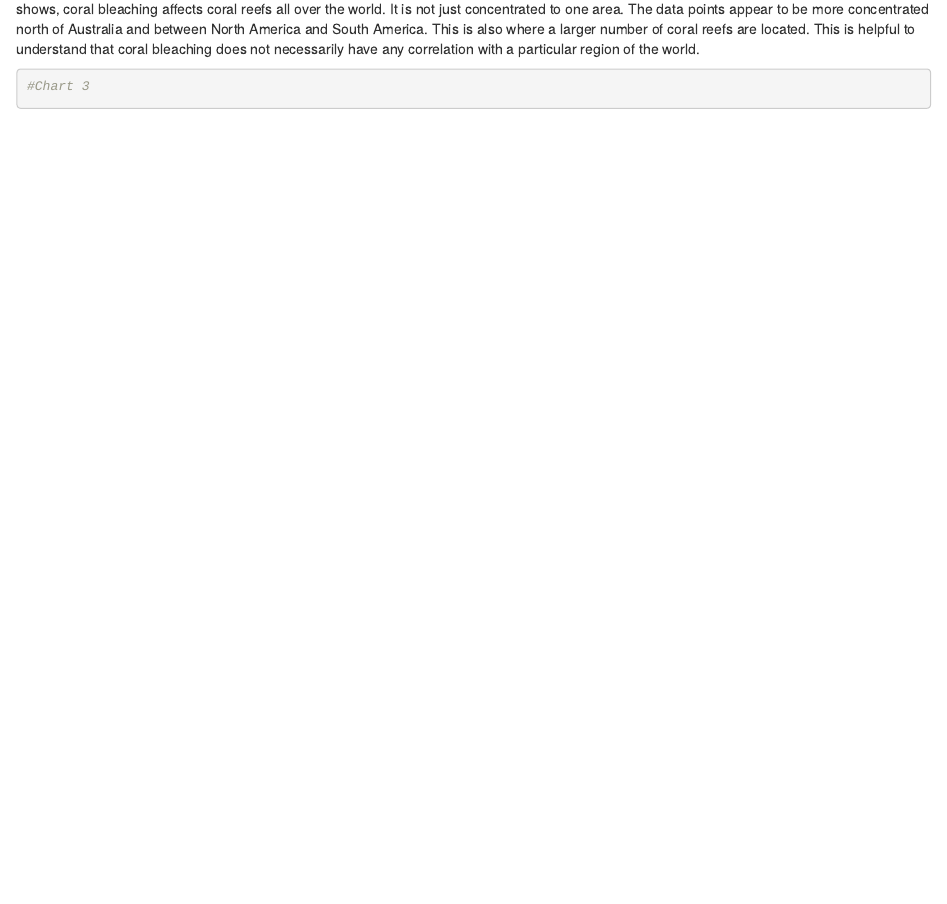
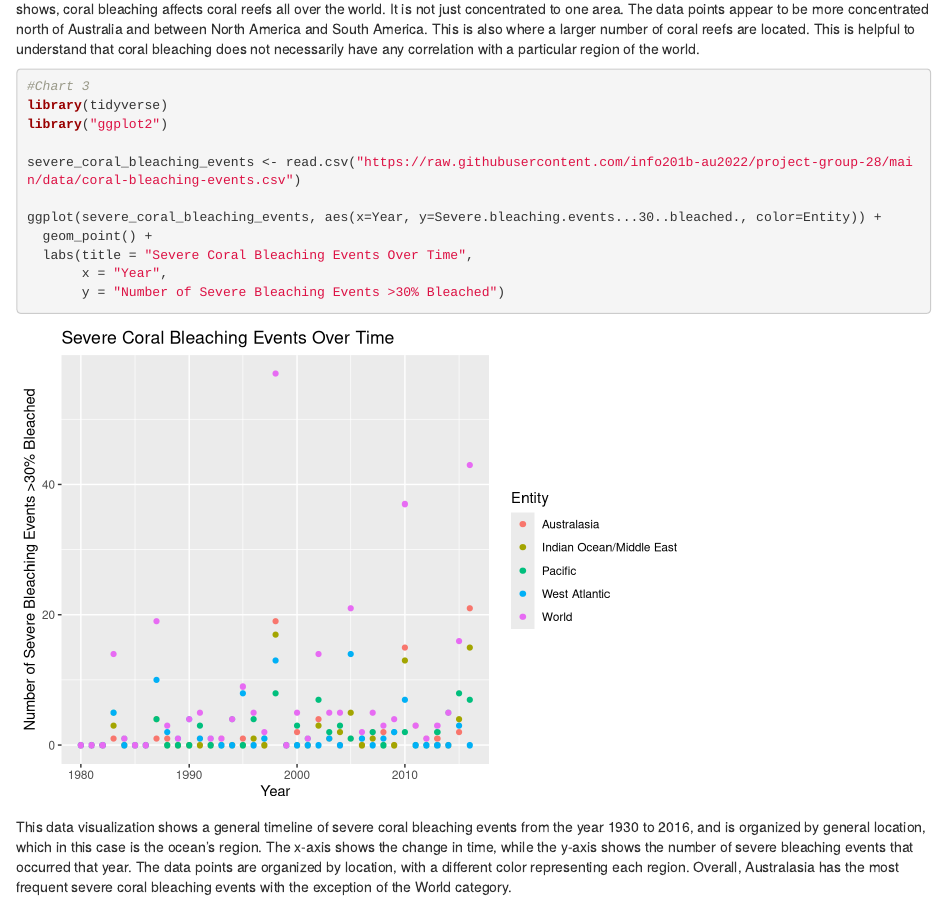
Before and after one commit to info201b-au2022/project-group-28, an R Markdown document (docs/index.Rmd): the page in a window 1100 px wide, from 2440 px down. Rendered offline with R 4.5, knitr and Pandoc, with nearby package versions; some code elsewhere in the file could not run offline.

Commit message:
updated index.rmd

````diff
--- a/docs/index.Rmd
+++ b/docs/index.Rmd
@@ -58,7 +58,21 @@ mapview(filtered_coral_data, xcol = "LON", ycol = "LAT", crs = 4269,
         grid = FALSE)
 ```
 This map shows the longitude and latitude of all the locations where coral bleaching has a severity code greater than 0 in this data set. As the map shows, coral bleaching affects coral reefs all over the world. It is not just concentrated to one area. The data points appear to be more concentrated north of Australia and between North America and South America. This is also where a larger number of coral reefs are located. This is helpful to understand that coral bleaching does not necessarily have any correlation with a particular region of the world.
+
 ```{r}
 #Chart 3
+library(tidyverse)
+library("ggplot2")
 
+severe_coral_bleaching_events <- read.csv("https://raw.githubusercontent.com/info201b-au2022/project-group-28/main/data/coral-bleaching-events.csv")
+
+ggplot(severe_coral_bleaching_events, aes(x=Year, y=Severe.bleaching.events...30..bleached., color=Entity)) +
+  geom_point() +
+  labs(title = "Severe Coral Bleaching Events Over Time",
+       x = "Year",
+       y = "Number of Severe Bleaching Events >30% Bleached")
 ```
+This data visualization shows a general timeline of severe coral bleaching events from the year 1930 to 2016, and is organized by general
+location, which in this case is the ocean's region. The x-axis shows the change in time, while the y-axis shows the number of severe
+bleaching events that occurred that year. The data points are organized by location, with a different color representing each region.
+Overall, Australasia has the most frequent severe coral bleaching events with the exception of the World category.
````
